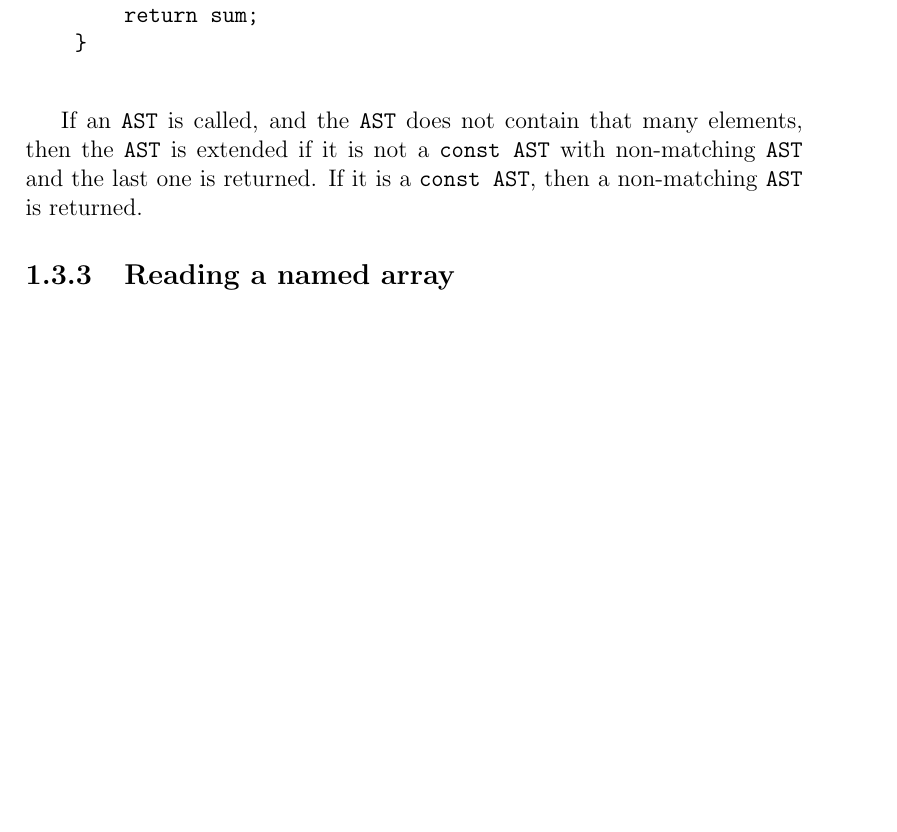
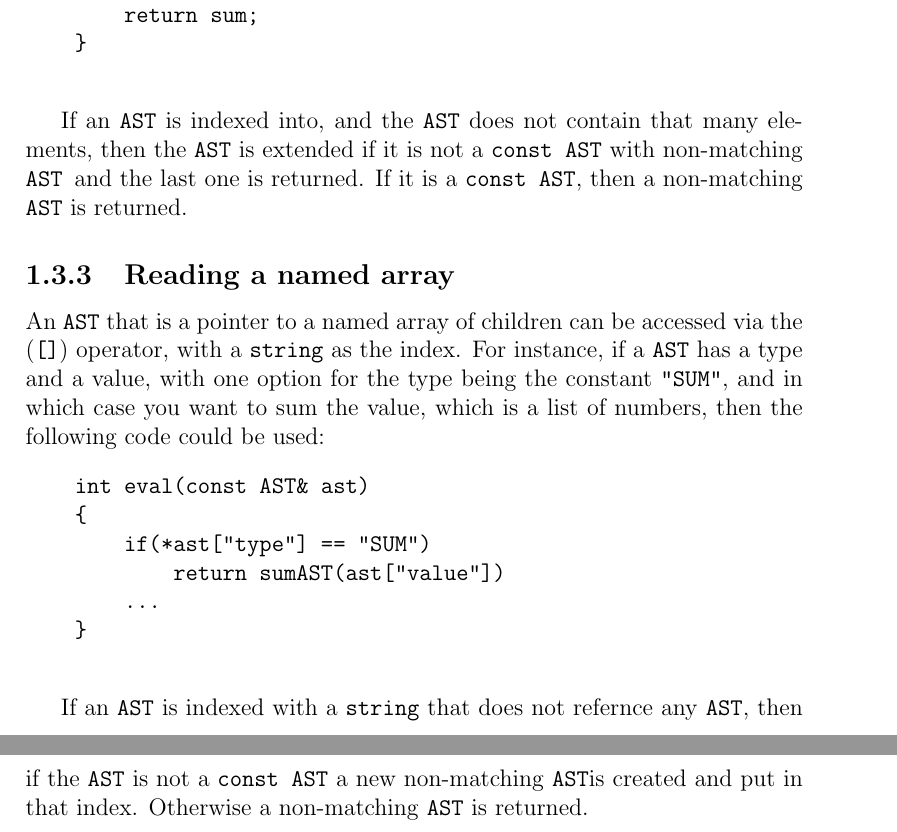
Before and after one commit to calcu16/P, a LaTeX document (tex/PackratParser.tex, which reads tex/PackratParser/usingAST.tex): part of page 3 of 3 before the commit and two parts of pages 3 and 4 of 4 after it, the two joined at a grey line, cut so that both start at the same text, the shorter picture padded with empty space. Compiled offline with pdfLaTeX.

Commit message:
Wrote documentation for reading an AST

```diff
--- a/tex/PackratParser/usingAST.tex
+++ b/tex/PackratParser/usingAST.tex
@@ -68,9 +68,25 @@ For example if an \AST\ represented a list of children of integers that need to
     }
     \end{verbatim}
 
-If an \AST\ is called, and the \AST\ does not contain that many elements,
+If an \AST\ is indexed into, and the \AST\ does not contain that many elements,
     then the \AST\ is extended if it is not a \code{const AST} with non-matching \AST\,
     and the last one is returned.
     If it is a \code{const AST}, then a non-matching \AST\ is returned.
 
 \subsection{Reading a named array}
+An \AST\ that is a pointer to a named array of children can be accessed via the (\code{[]}) operator,
+    with a \code{string} as the index.
+    For instance, if a \AST\ has a type and a value, with one option for the type being the constant \code{"SUM"},
+    and in which case you want to sum the value, which is a list of numbers, then the following code could be used:
+    \begin{verbatim}
+    int eval(const AST& ast)
+    {
+        if(*ast["type"] == "SUM")
+            return sumAST(ast["value"])
+        ...
+    }
+    \end{verbatim}
+
+If an \AST\ is indexed with a \code{string} that does not refernce any \AST,
+    then if the \AST\ is not a \code{const AST} a new non-matching \AST is created and put in that index.
+    Otherwise a non-matching \AST\ is returned.
```
